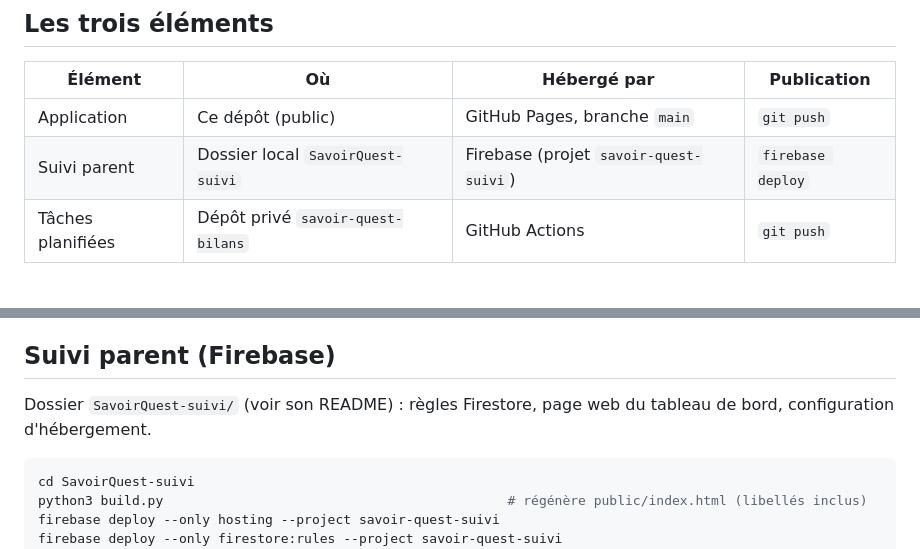
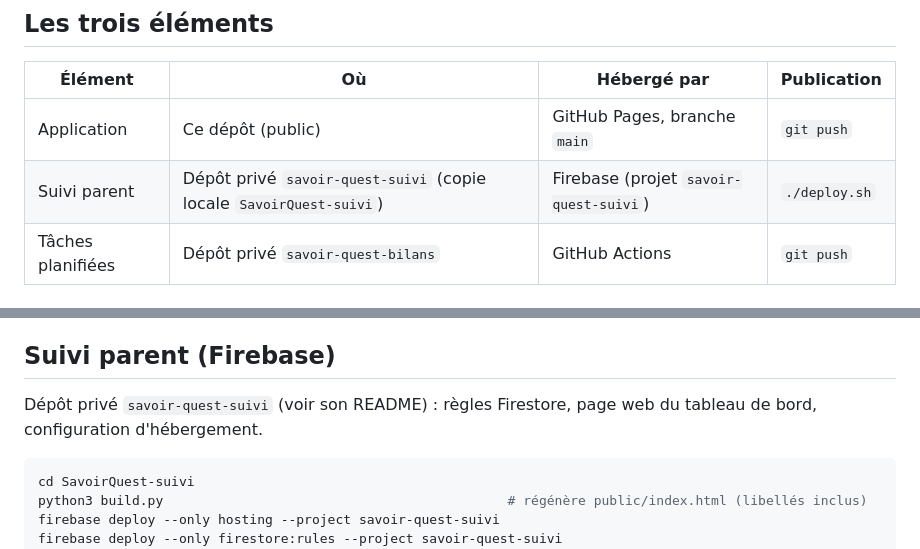
Before and after one commit to CyrilMusic1975/savoir-quest, a Markdown page: docs/DEPLOIEMENT.md, 2 parts joined by grey strips. GitHub-like rendering.

````diff
--- a/docs/DEPLOIEMENT.md
+++ b/docs/DEPLOIEMENT.md
@@ -5,7 +5,7 @@
 | Élément | Où | Hébergé par | Publication |
 |---|---|---|---|
 | Application | Ce dépôt (public) | GitHub Pages, branche `main` | `git push` |
-| Suivi parent | Dossier local `SavoirQuest-suivi` | Firebase (projet `savoir-quest-suivi`) | `firebase deploy` |
+| Suivi parent | Dépôt privé `savoir-quest-suivi` (copie locale `SavoirQuest-suivi`) | Firebase (projet `savoir-quest-suivi`) | `./deploy.sh` |
 | Tâches planifiées | Dépôt privé `savoir-quest-bilans` | GitHub Actions | `git push` |
 
 ## Publier l'application
@@ -35,7 +35,7 @@
 
 ## Suivi parent (Firebase)
 
-Dossier `SavoirQuest-suivi/` (voir son README) : règles Firestore, page web du tableau de bord, configuration d'hébergement.
+Dépôt privé `savoir-quest-suivi` (voir son README) : règles Firestore, page web du tableau de bord, configuration d'hébergement.
 
 ```bash
 cd SavoirQuest-suivi
````
Also changed, not shown: CLAUDE.md (+1 -1 lines), README.md (+1 -1 lines).
